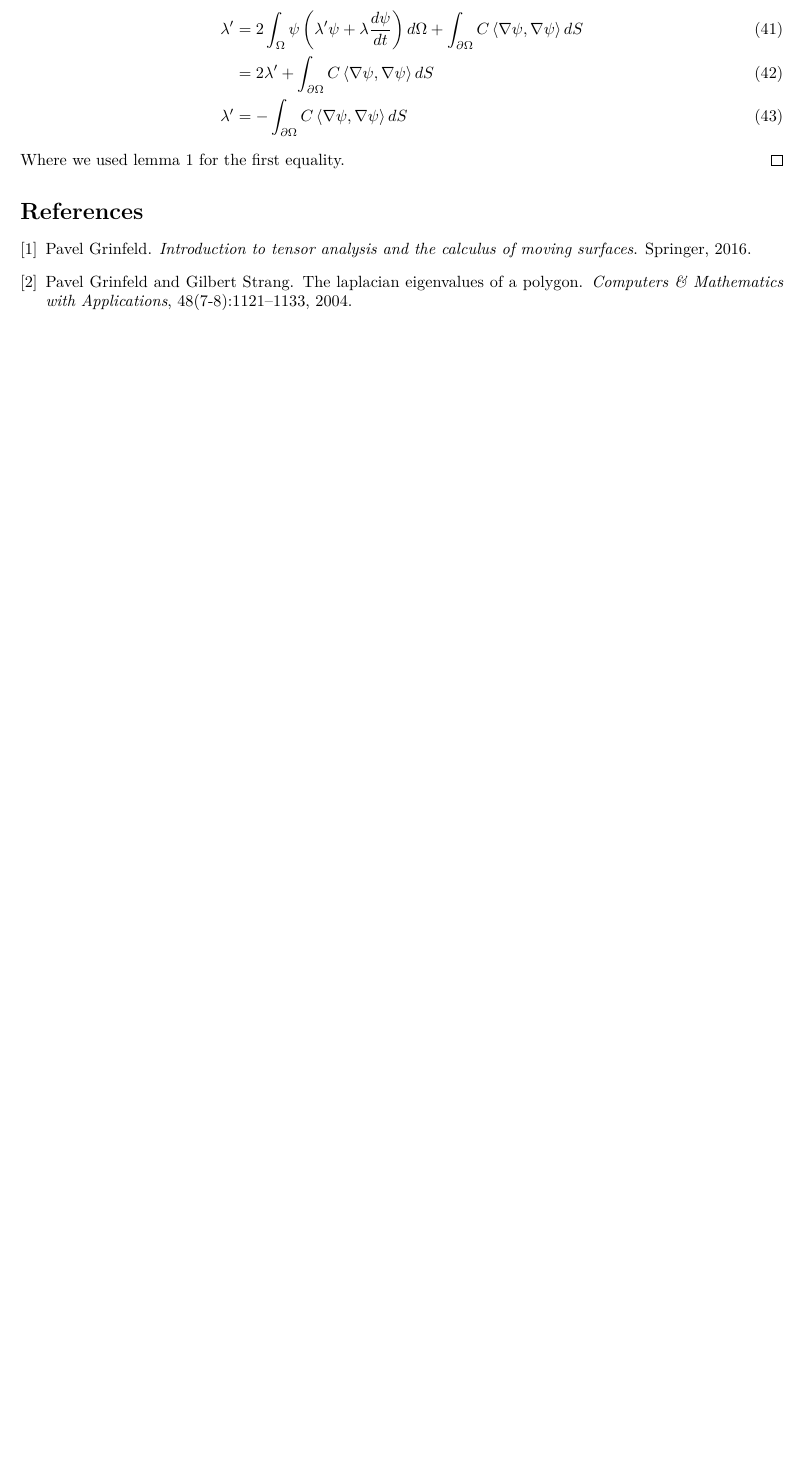
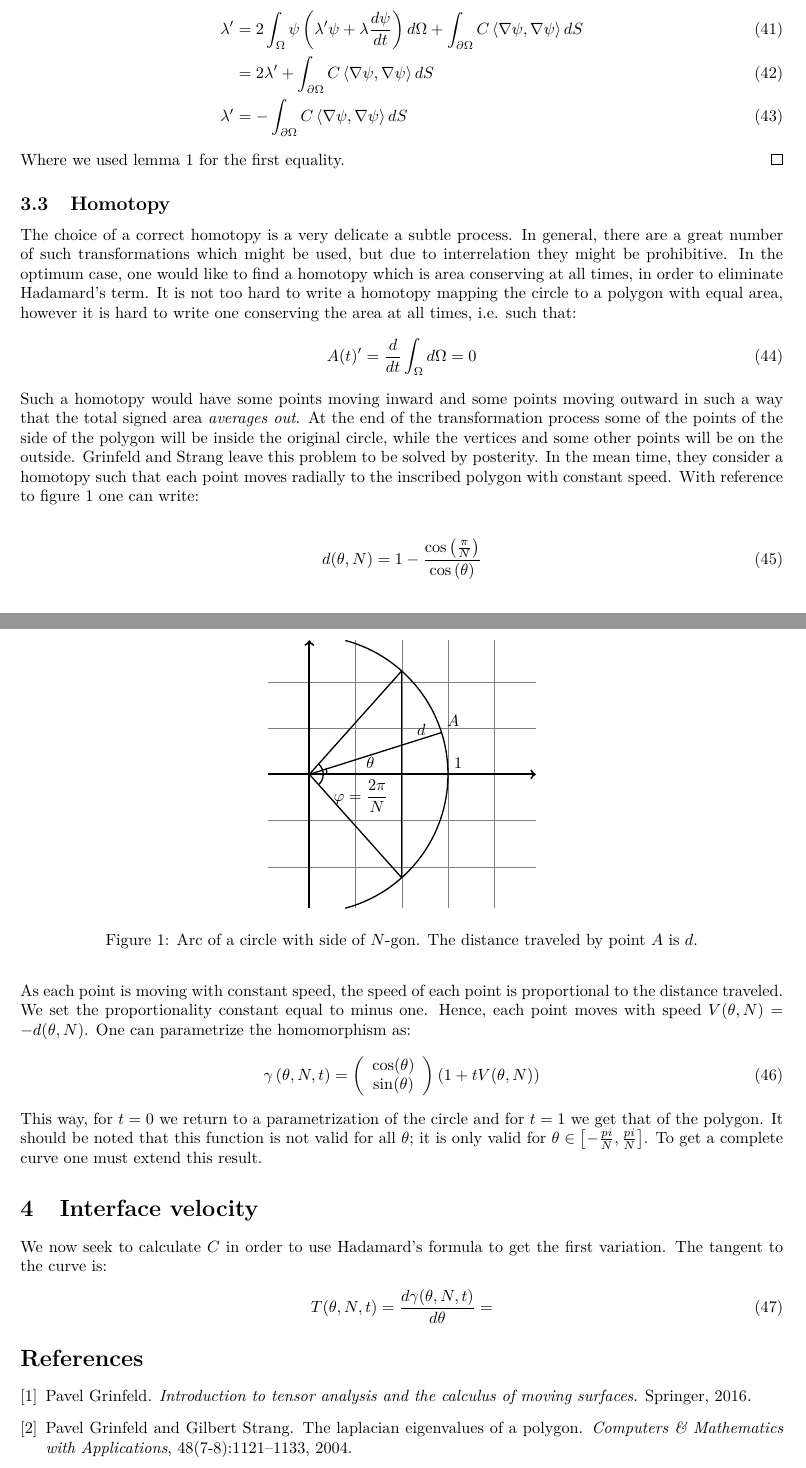
Before and after one commit to davep96/Tesi, a LaTeX document (Calculus of Moving Surfaces/main.tex, which reads Calculus of Moving Surfaces/SubFiles/solution.tex): part of page 7 of 7 before the commit and two parts of pages 7 and 8 of 8 after it, the two joined at a grey line, cut so that both start at the same text, the shorter picture padded with empty space. Compiled offline with pdfLaTeX.

Commit message:
Continued solution
continued solution

```diff
--- a/Calculus of Moving Surfaces/SubFiles/solution.tex
+++ b/Calculus of Moving Surfaces/SubFiles/solution.tex
@@ -111,4 +111,52 @@
 			\end{align}
 			Where we used lemma \ref{lem:psipsitorth} for the first equality.
 		\end{proof}
+		\subsection{Homotopy}
+		The choice of a correct homotopy is a very delicate a subtle process. In general, there are a great number of such transformations which might be used, but due to interrelation they might be prohibitive. In the optimum case, one would like to find a homotopy which is area conserving at all times, in order to eliminate Hadamard's term. It is not too hard to write a homotopy mapping the circle to a polygon with equal area, however it is hard to write one conserving the area at all times, i.e. such that:
+		\begin{gather}
+			A(t)'=\der{}{t}\int_{\Omega}d\Omega=0
+		\end{gather}
+		Such a homotopy would have some points moving inward and some points moving outward in such a way that the total signed area \emph{averages out}. At the end of the transformation process some of the points of the side of the polygon will be inside the original circle, while the vertices and some other points will be on the outside.
+		Grinfeld and Strang leave this problem to be solved by posterity. In the mean time, they consider a homotopy such that each point moves radially to the inscribed polygon with constant speed. With reference to figure \ref{fig:hom} one can write:
+		\begin{figure}
+			\centering
+
+			\begin{tikzpicture}
+			\draw[step=1cm,gray,very thin] (-0.9,-2.9) grid (4.9,2.9);
+			\draw[very thick,->] (0,-2.9)--(0,2.9);
+			\draw[very thick,->] (-0.9,0)--(4.9,0);
+			\draw[thick] (3,0) arc (0:75:3cm);
+			\draw[thick] (3,0) arc (0:-75:3cm);
+			\draw[thick] (0,0) --(2,2.24);
+			\draw[thick] (0,0)--(2,-2.24);
+			\draw[thick] (0.3,0) arc (0:46:0.3);
+			\draw[thick] (0.3,0) node[anchor=north west] {$\;\varphi=\dfrac{2\pi}{N}$ };
+			\draw[thick] (0.3,0) arc (0:-46:0.3);
+			\draw[thick] (0,0) -- (2.85,0.9) node[anchor = south west]{$A$};
+			\draw[thick] (0.38,0) arc (0:19:0.38) ;
+			\draw[thick] (1.1,0) node[anchor = south west]{$\theta$};
+			\draw[thick] (2,-2.24) -- (2,2.24);
+			\draw[thick] (2.2,0.7) node[anchor = south west]{$d$};
+			\draw[thick] (3,0) node[anchor = south west]{1};
+			\end{tikzpicture}
+			\caption{Arc of a circle with side of $ N $-gon. The distance traveled by point $ A$ is $ d $.}\label{fig:hom}
+		\end{figure}
+
+		\begin{gather}
+			d(\theta,N)=1-\dfrac{\cos\left(\frac{\pi}{N}\right)}{\cos\left(\theta\right)}
+		\end{gather}
+		As each point is moving with constant speed, the speed of each point is proportional to the distance traveled. We set the proportionality constant equal to minus one. Hence, each point moves with speed $ V(\theta,N)=-d(\theta,N) $. One can parametrize the homomorphism as:
+		\begin{gather}
+		\gamma\left(\theta,N,t\right)=
+		\left(\begin{array}{c}
+		\cos(\theta) \\
+		\sin(\theta)
+		\end{array}\right)(1+tV(\theta,N))
+		\end{gather}
+		This way, for $ t=0 $ we return to a parametrization of the circle and for $ t=1 $ we get that of the polygon. It should be noted that this function is not valid for all $ \theta $; it is only valid for $ \theta \in\left[-\frac{pi}{N},\frac{pi}{N}\right] $. To get a complete curve one must extend this result.
+		\section{Interface velocity}
+		We now seek to calculate $ C $ in order to use Hadamard's formula to get the first variation. The tangent to the curve is:
+		\begin{gather}
+		T(\theta,N,t)=\der{\gamma(\theta,N,t)}{\theta}=
+		\end{gather}
 \end{document}
--- a/Calculus of Moving Surfaces/main.tex
+++ b/Calculus of Moving Surfaces/main.tex
@@ -14,6 +14,7 @@
 \usepackage{amsthm}
 \usepackage[margin=1.00in]{geometry}
 \usepackage{lmodern}
+\usepackage{tikz}
 
 %Ambienti matematici
 \theoremstyle{plain}
```
Also changed, not shown: Calculus of Moving Surfaces/main.pdf, 5 other files.
